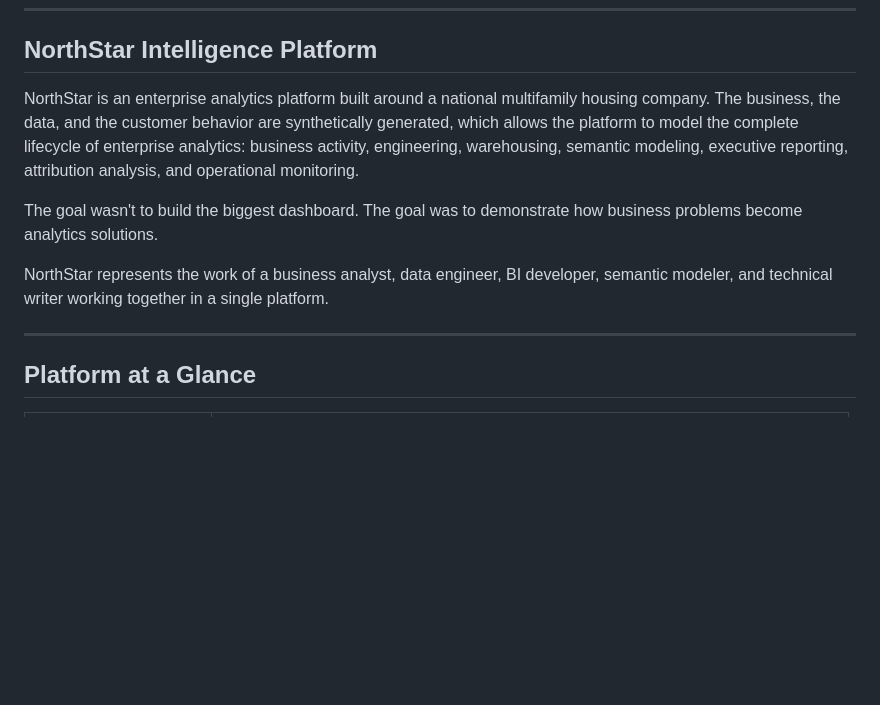
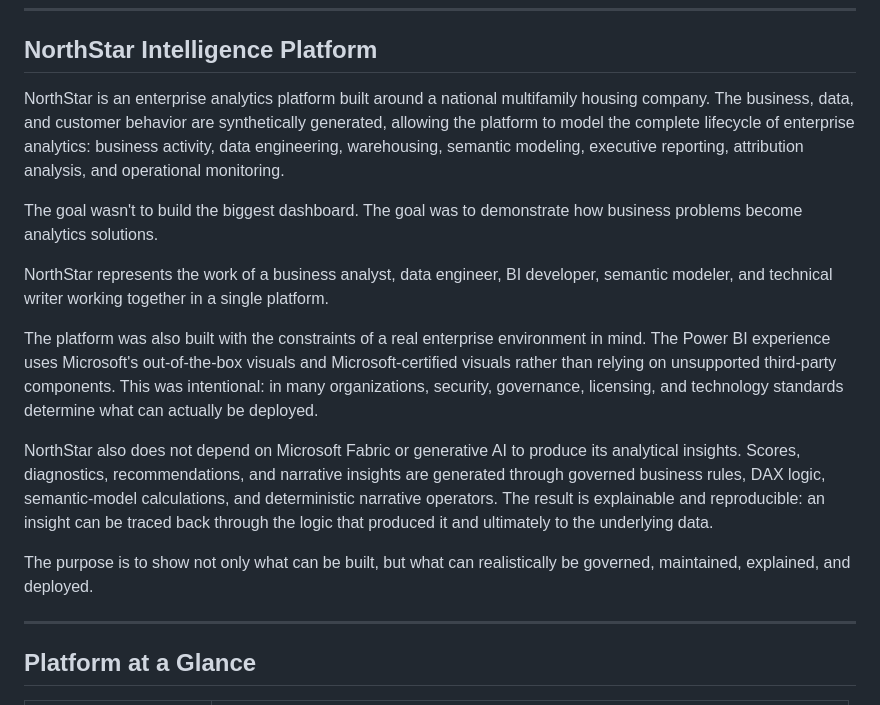
Before and after one commit to Ams1078/northstar-analytics-platform, a Markdown page: README.md, the part around the change. Rendered like a GitHub page; blank space fills up the shorter version.

```diff
--- a/README.md
+++ b/README.md
@@ -74,11 +74,17 @@ The project became less about producing a portfolio piece and more about underst
 
 ## NorthStar Intelligence Platform
 
-NorthStar is an enterprise analytics platform built around a national multifamily housing company. The business, the data, and the customer behavior are synthetically generated, which allows the platform to model the complete lifecycle of enterprise analytics: business activity, engineering, warehousing, semantic modeling, executive reporting, attribution analysis, and operational monitoring.
+NorthStar is an enterprise analytics platform built around a national multifamily housing company. The business, data, and customer behavior are synthetically generated, allowing the platform to model the complete lifecycle of enterprise analytics: business activity, data engineering, warehousing, semantic modeling, executive reporting, attribution analysis, and operational monitoring.
 
 The goal wasn't to build the biggest dashboard. The goal was to demonstrate how business problems become analytics solutions.
 
 NorthStar represents the work of a business analyst, data engineer, BI developer, semantic modeler, and technical writer working together in a single platform.
+
+The platform was also built with the constraints of a real enterprise environment in mind. The Power BI experience uses Microsoft's out-of-the-box visuals and Microsoft-certified visuals rather than relying on unsupported third-party components. This was intentional: in many organizations, security, governance, licensing, and technology standards determine what can actually be deployed.
+
+NorthStar also does not depend on Microsoft Fabric or generative AI to produce its analytical insights. Scores, diagnostics, recommendations, and narrative insights are generated through governed business rules, DAX logic, semantic-model calculations, and deterministic narrative operators. The result is explainable and reproducible: an insight can be traced back through the logic that produced it and ultimately to the underlying data.
+
+The purpose is to show not only what can be built, but what can realistically be governed, maintained, explained, and deployed.
 
 ---
 
```
